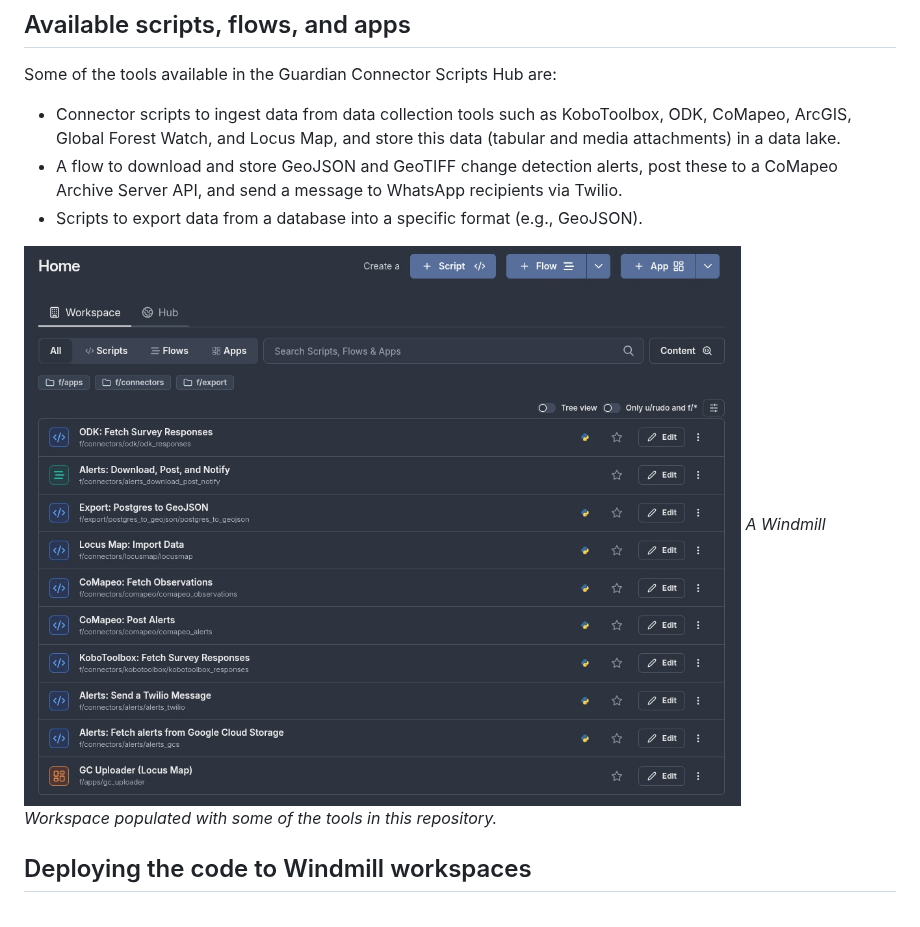
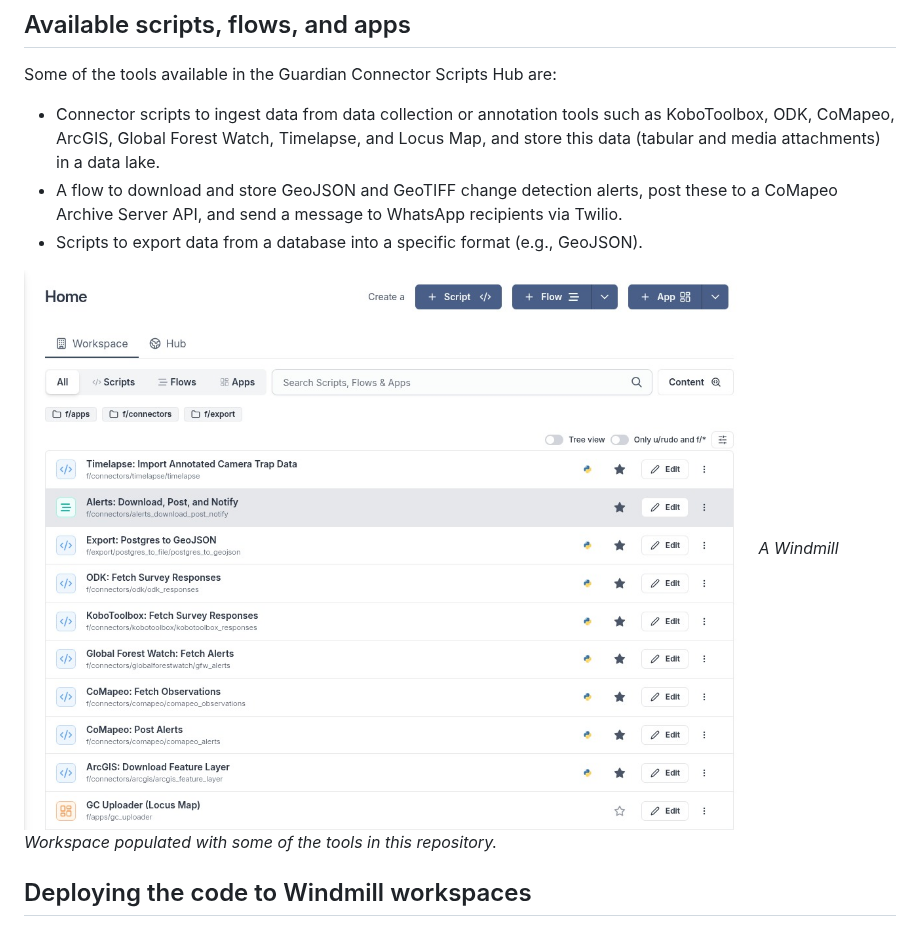
Before and after one commit to ConservationMetrics/gc-scripts-hub, a Markdown page: README.md, the part around the change. Drawn GitHub-style; pictures changed too: gc-scripts-hub.jpg.

Commit message:
chore: update screenshot

```diff
--- a/README.md
+++ b/README.md
@@ -14,7 +14,7 @@ secrets managements, etc).
 
 Some of the tools available in the Guardian Connector Scripts Hub are:
 
-* Connector scripts to ingest data from data collection tools such as KoboToolbox, ODK, CoMapeo, ArcGIS, Global Forest Watch, and Locus Map,
+* Connector scripts to ingest data from data collection or annotation tools such as KoboToolbox, ODK, CoMapeo, ArcGIS, Global Forest Watch, Timelapse, and Locus Map,
   and store this data (tabular and media attachments) in a data lake.
 * A flow to download and store GeoJSON and GeoTIFF change detection alerts, post these to a CoMapeo Archive Server
   API, and send a message to WhatsApp recipients via Twilio.
```
